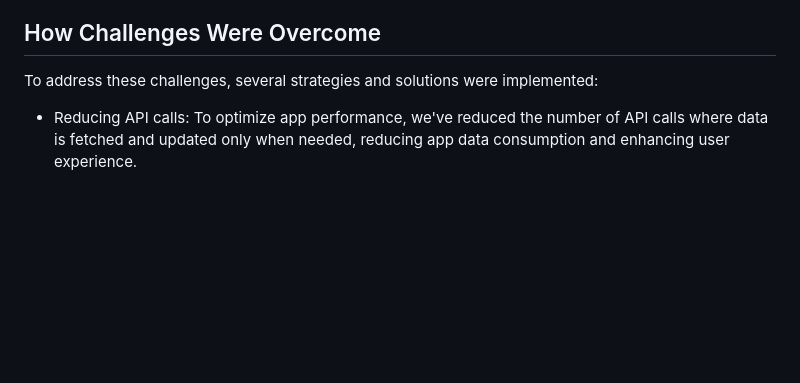
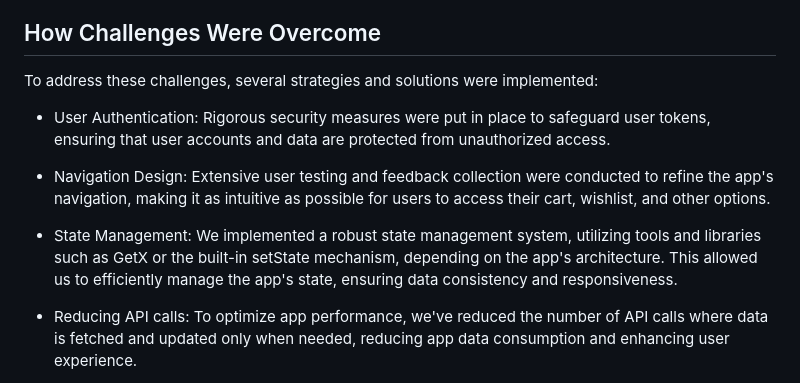
Before and after one commit to raihansikdar/crafty_bay, a Markdown page: README.md, the part around the change. Rendered like a GitHub page; blank space fills up the shorter version.

```diff
--- a/README.md
+++ b/README.md
@@ -35,7 +35,13 @@ During the development of CraftyBay, several challenges were encountered, includ
 ## How Challenges Were Overcome
 To address these challenges, several strategies and solutions were implemented:
 
+ - User Authentication: Rigorous security measures were put in place to safeguard user tokens, ensuring that user accounts and data are protected from unauthorized access.
 
+ - Navigation Design: Extensive user testing and feedback collection were conducted to refine the app's navigation, making it as intuitive as possible for users to access their cart, wishlist, and other
+   options.
+
+ - State Management: We implemented a robust state management system, utilizing tools and libraries such as GetX or the built-in setState mechanism, depending on the app's architecture. This allowed us to
+  efficiently manage the app's state, ensuring data consistency and responsiveness.
 
  - Reducing API calls: To optimize app performance, we've reduced the number of API calls where data is fetched and updated only when needed, reducing app data consumption and enhancing user experience.
 
```
